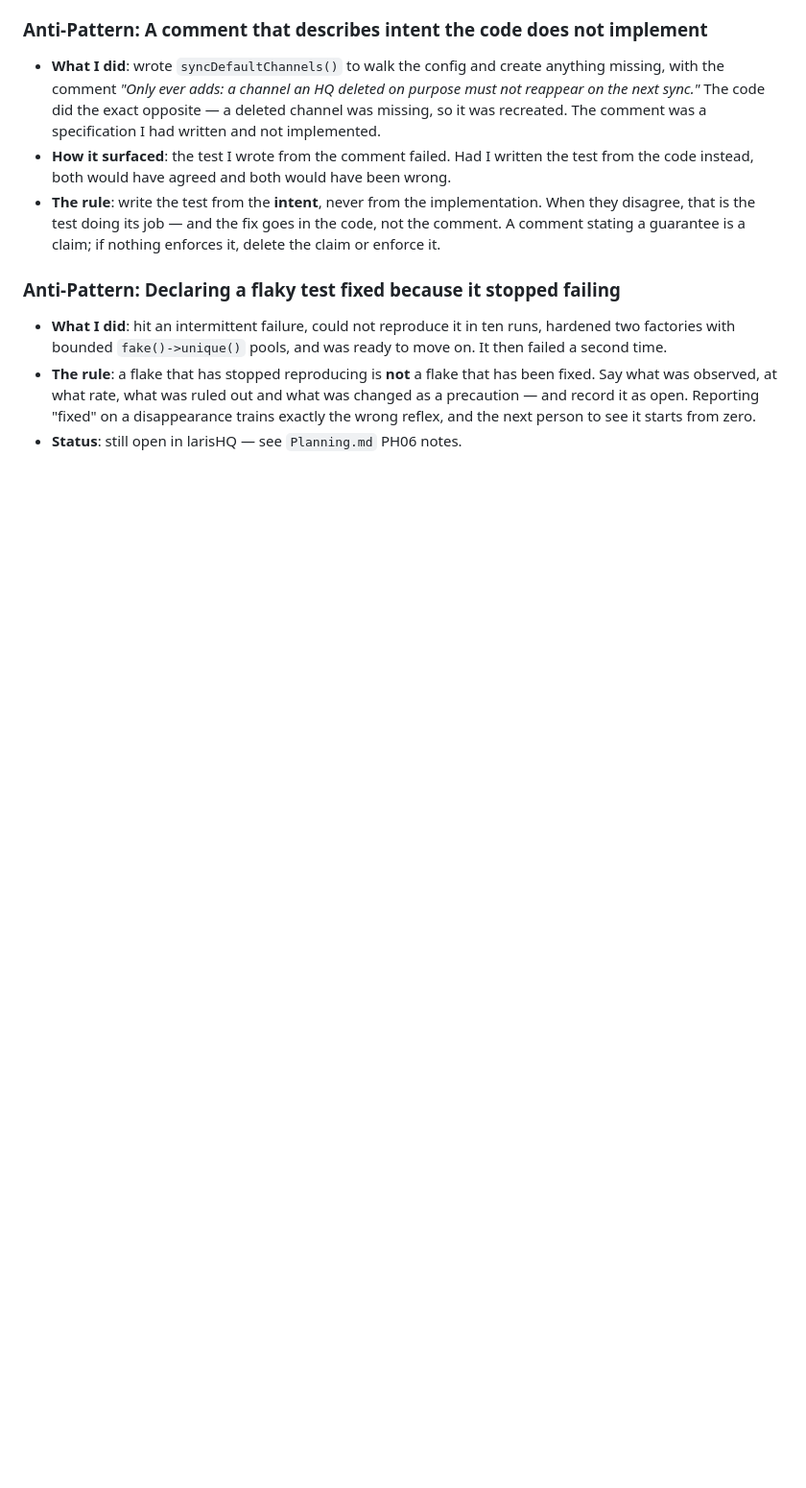
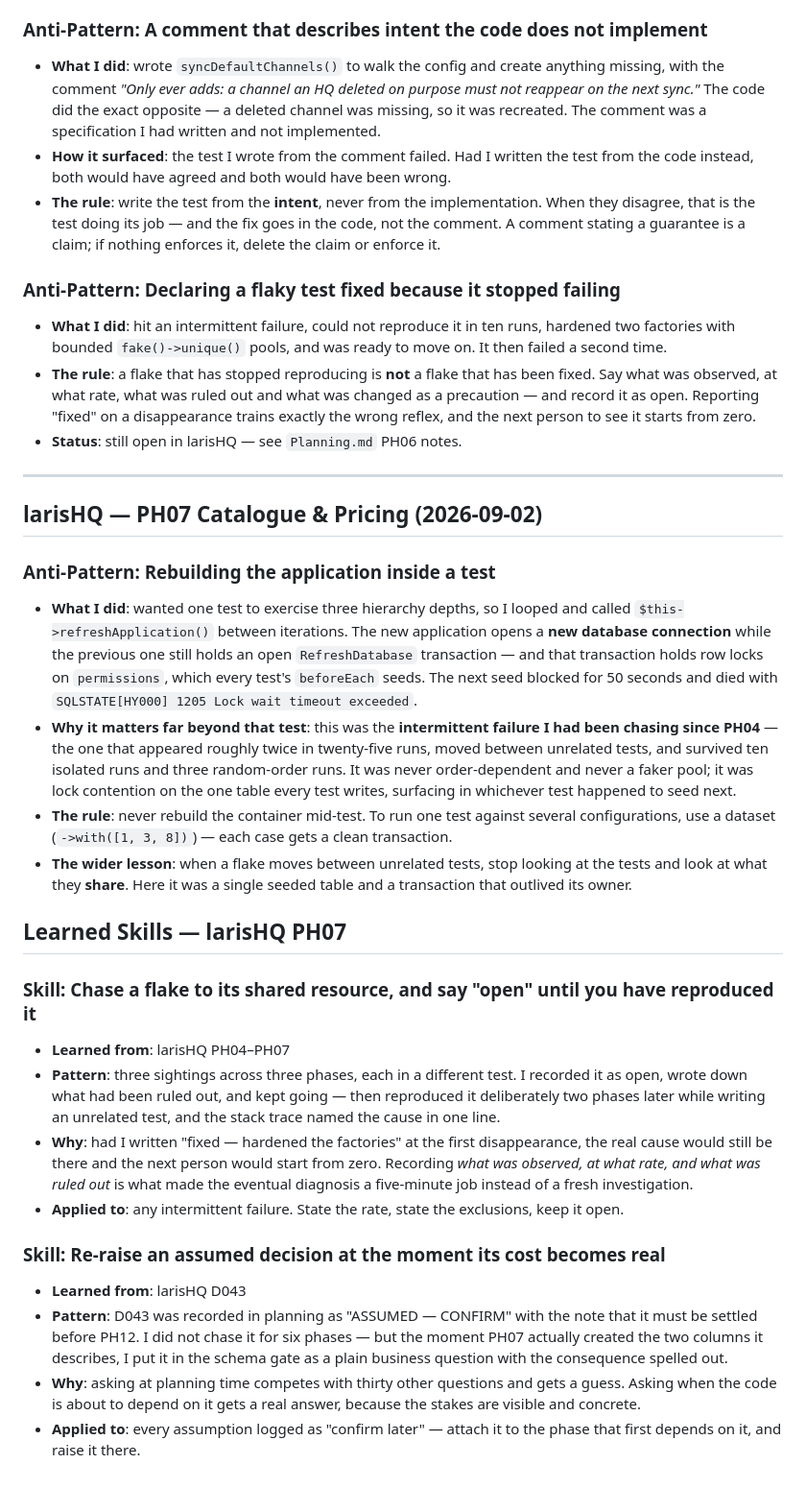
Before and after one commit to wafazz/CoreSentinel, a Markdown page: 55-self-evolution.md, the part around the change. Shown at 96% size. Rendered like a GitHub page; blank space fills up the shorter version.

Commit message:
memory: larisHQ PH07 — refreshApplication-in-test anti-pattern (root cause of the long-running flake), two learned skills
Co-Authored-By: Claude Opus 5 (1M context) <noreply@anthropic.com>
Claude-Session: https://claude.ai/code/session_014WXYhexDFPZk7K95aWQT3u

```diff
--- a/55-self-evolution.md
+++ b/55-self-evolution.md
@@ -1014,3 +1014,50 @@ Track mistakes to never repeat.
   record it as open. Reporting "fixed" on a disappearance trains exactly the wrong reflex, and the
   next person to see it starts from zero.
 - **Status**: still open in larisHQ — see `Planning.md` PH06 notes.
+
+---
+
+## larisHQ — PH07 Catalogue & Pricing (2026-09-02)
+
+### Anti-Pattern: Rebuilding the application inside a test
+- **What I did**: wanted one test to exercise three hierarchy depths, so I looped and called
+  `$this->refreshApplication()` between iterations. The new application opens a **new database
+  connection** while the previous one still holds an open `RefreshDatabase` transaction — and that
+  transaction holds row locks on `permissions`, which every test's `beforeEach` seeds. The next
+  seed blocked for 50 seconds and died with
+  `SQLSTATE[HY000] 1205 Lock wait timeout exceeded`.
+- **Why it matters far beyond that test**: this was the **intermittent failure I had been chasing
+  since PH04** — the one that appeared roughly twice in twenty-five runs, moved between unrelated
+  tests, and survived ten isolated runs and three random-order runs. It was never order-dependent
+  and never a faker pool; it was lock contention on the one table every test writes, surfacing in
+  whichever test happened to seed next.
+- **The rule**: never rebuild the container mid-test. To run one test against several
+  configurations, use a dataset (`->with([1, 3, 8])`) — each case gets a clean transaction.
+- **The wider lesson**: when a flake moves between unrelated tests, stop looking at the tests and
+  look at what they **share**. Here it was a single seeded table and a transaction that outlived
+  its owner.
+
+## Learned Skills — larisHQ PH07
+
+### Skill: Chase a flake to its shared resource, and say "open" until you have reproduced it
+- **Learned from**: larisHQ PH04–PH07
+- **Pattern**: three sightings across three phases, each in a different test. I recorded it as
+  open, wrote down what had been ruled out, and kept going — then reproduced it deliberately two
+  phases later while writing an unrelated test, and the stack trace named the cause in one line.
+- **Why**: had I written "fixed — hardened the factories" at the first disappearance, the real
+  cause would still be there and the next person would start from zero. Recording *what was
+  observed, at what rate, and what was ruled out* is what made the eventual diagnosis a
+  five-minute job instead of a fresh investigation.
+- **Applied to**: any intermittent failure. State the rate, state the exclusions, keep it open.
+
+### Skill: Re-raise an assumed decision at the moment its cost becomes real
+- **Learned from**: larisHQ D043
+- **Pattern**: D043 was recorded in planning as "ASSUMED — CONFIRM" with the note that it must be
+  settled before PH12. I did not chase it for six phases — but the moment PH07 actually created
+  the two columns it describes, I put it in the schema gate as a plain business question with the
+  consequence spelled out.
+- **Why**: asking at planning time competes with thirty other questions and gets a guess. Asking
+  when the code is about to depend on it gets a real answer, because the stakes are visible and
+  concrete.
+- **Applied to**: every assumption logged as "confirm later" — attach it to the phase that first
+  depends on it, and raise it there.
```
Also changed, not shown: 00-identity.md (+1 -1 lines), Projects/08-larishq.md (+7 -5 lines).
